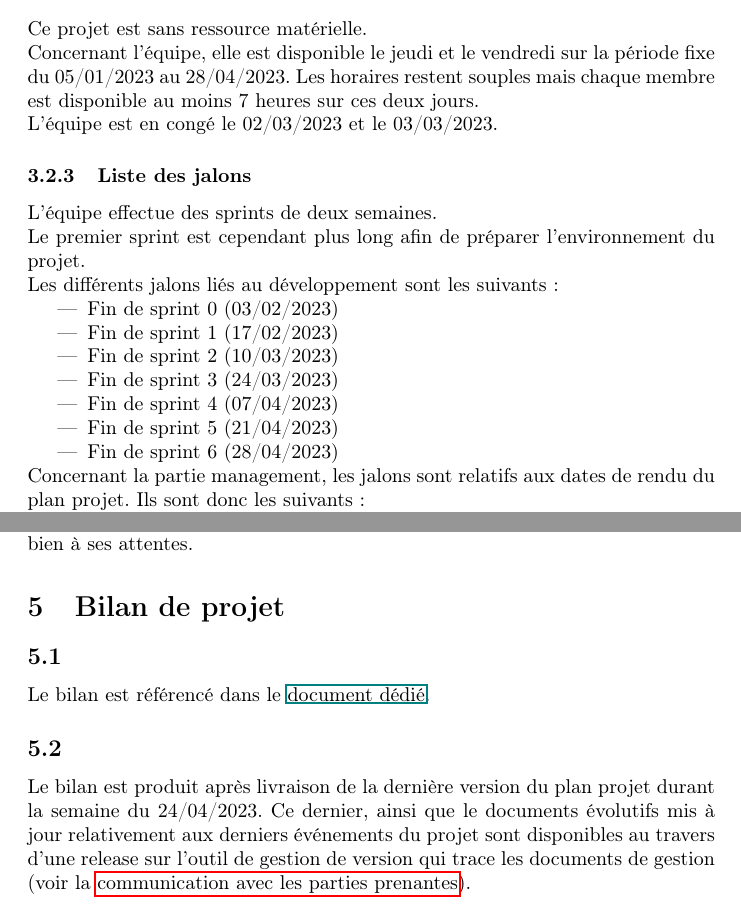
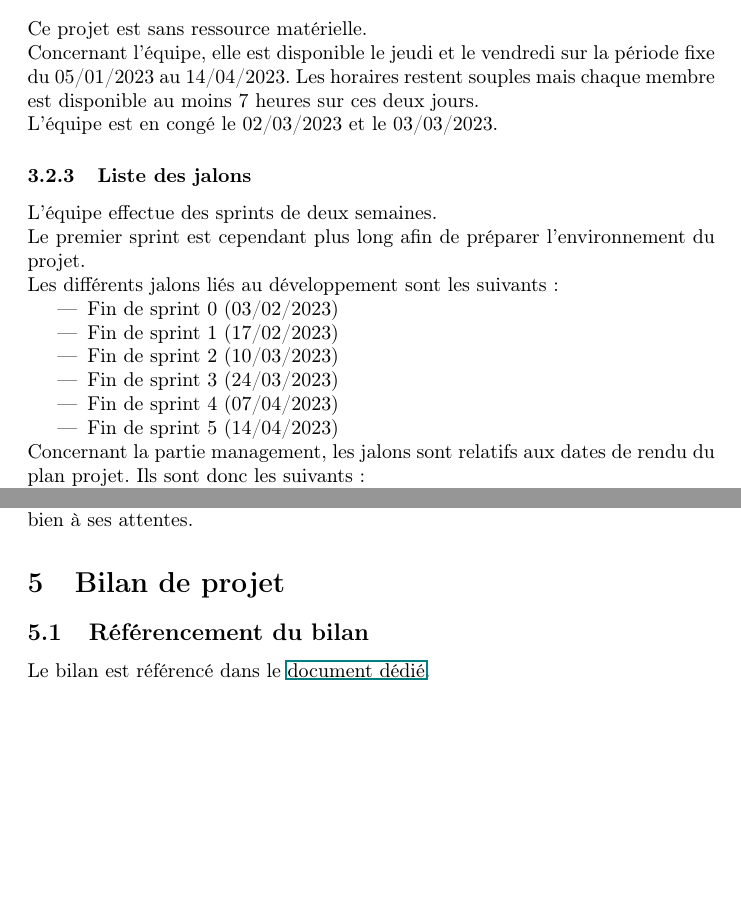
Before and after one commit to Szyckaa/UE-PROJET-DOCS-GESTION, a LaTeX document (plan_management_projet/plan_projet.tex): two parts of pages 8 and 17 of 17, joined at a grey line, cut so that both start at the same text, the shorter picture padded with empty space. Compiled offline with pdfLaTeX.

Commit message:
Décision : projet écourté     - Registre des décision :         - Ajout d'une décision précisant que le projet est écourté.     - Registre des faits marquants :         - Ajout d'un événémenent dans le sprint 5 précisant que le         projet est écourté.     - Plan projet         - Changement de la date de fin de projet pour le 14/04/2021.         - Changement de la date du jalon du sprint 5 pour le 14/04/2021.         - Suppresion du jalon du sprint 6.         - Mise à jour de la WBS en supprimant le sprint 6.         - Mise à jour de la matrice RACI en supprimant le sprint 6.         - Mise à jour de la section bilan en supprimant la section de         production.

```diff
--- a/plan_management_projet/plan_projet.tex
+++ b/plan_management_projet/plan_projet.tex
@@ -156,7 +156,7 @@
          \begin{subsubsection}{\label{sec:Calendrier des ressources}Calendrier des ressources}
              Ce projet est sans ressource matérielle.
 
-             Concernant l’équipe, elle est disponible le jeudi et le vendredi sur la période fixe du 05/01/2023 au 28/04/2023. Les horaires restent souples mais chaque membre est disponible au moins 7 heures sur ces deux jours.
+             Concernant l’équipe, elle est disponible le jeudi et le vendredi sur la période fixe du 05/01/2023 au 14/04/2023. Les horaires restent souples mais chaque membre est disponible au moins 7 heures sur ces deux jours.
 
              L’équipe est en congé le 02/03/2023 et le 03/03/2023.
          \end{subsubsection}
@@ -173,8 +173,7 @@
                  \item Fin de sprint 2 (10/03/2023)
                  \item Fin de sprint 3 (24/03/2023)
                  \item Fin de sprint 4 (07/04/2023)
-                 \item Fin de sprint 5 (21/04/2023)
-                 \item Fin de sprint 6 (28/04/2023)
+                 \item Fin de sprint 5 (14/04/2023)
              \end{itemize}
 
              Concernant la partie management, les jalons sont relatifs aux dates de rendu du plan projet. Ils sont donc les suivants :
@@ -452,13 +449,8 @@
     \end{section}
 
     \begin{section}{\label{sec:Bilan de projet}Bilan de projet}
-     \begin{subsection}{\label{sec:Référencement du bilan}}
+     \begin{subsection}{\label{sec:Référencement du bilan}Référencement du bilan}
          Le bilan est référencé dans le \href{documents/Bilan_de_projet.pdf}{document dédié}.
-     \end{subsection}
-
-     \begin{subsection}{\label{sec:Production du bilan}}
-         Le bilan est produit après livraison de la dernière version du plan projet durant la semaine du 24/04/2023.
-         Ce dernier, ainsi que le documents évolutifs mis à jour relativement aux derniers événements du projet sont disponibles au travers d’une release sur l’outil de gestion de version qui trace les documents de gestion (voir la \hyperref[sec:Communication avec les parties prenantes]{communication avec les parties prenantes}).
      \end{subsection}
     \end{section}
 }
```
Also changed, not shown: plan_management_projet/documents/Registre_des_décisions.tex (+8 -0 lines), plan_management_projet/documents/Registre_des_faits_marquants.tex (+1 -14 lines), plan_management_projet/documents/IMG/WBS.png, plan_management_projet/plan_projet.tex (2 more changed lines), 1 other file.
